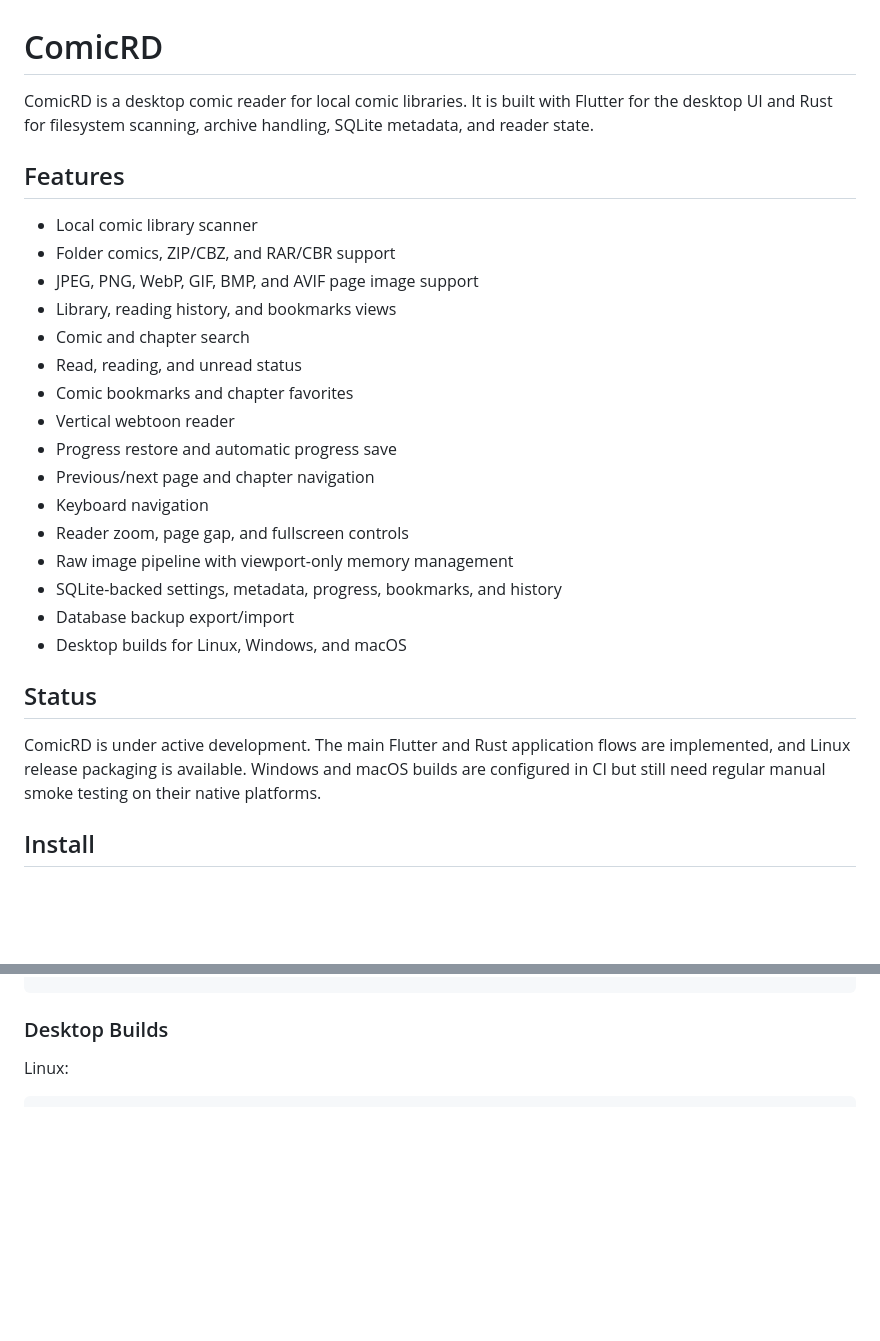
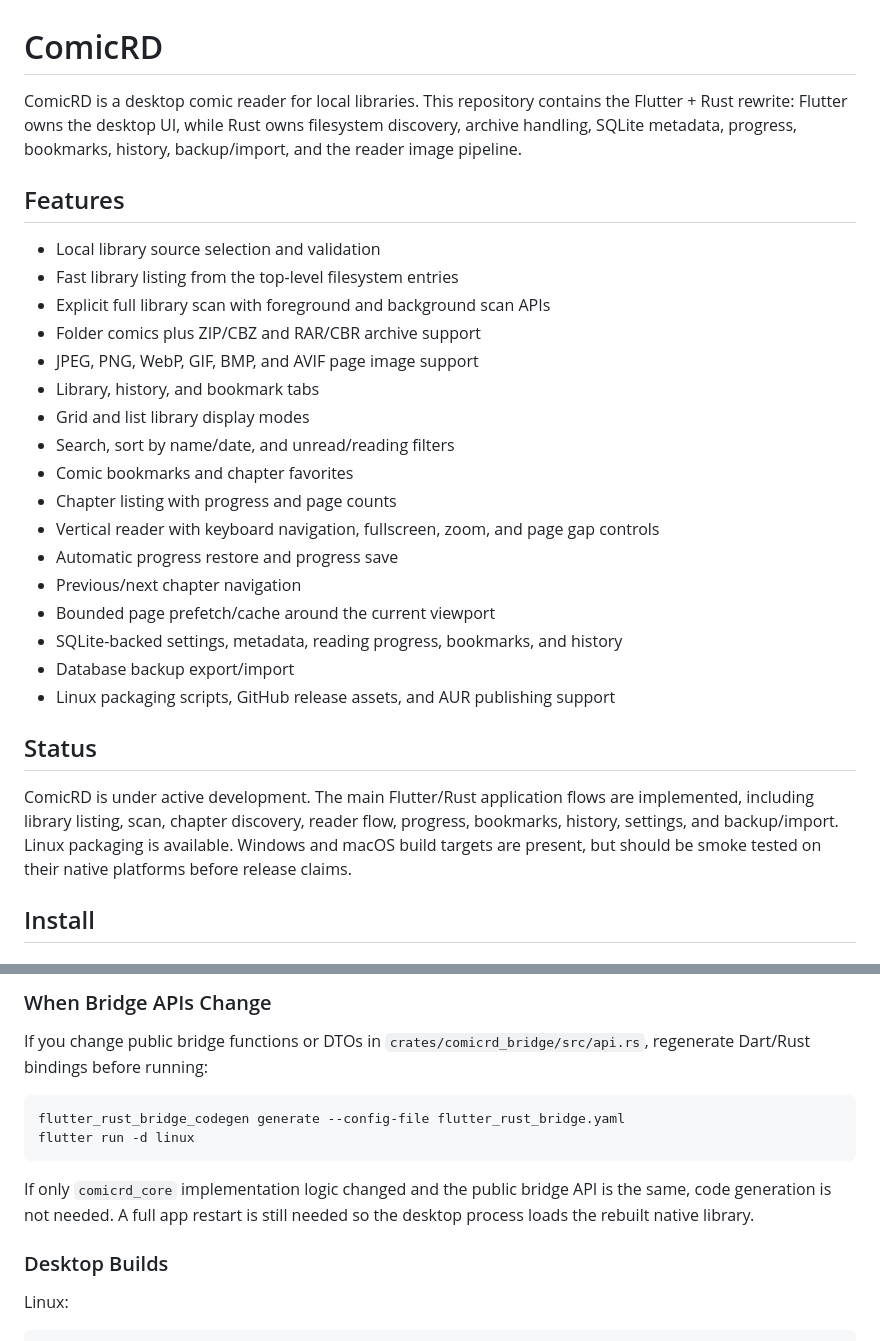
Before and after one commit to andrizan/comicRD, a Markdown page: README.md, 2 parts joined by grey strips. Rendered like a GitHub page; blank space fills up the shorter version.

````diff
--- a/README.md
+++ b/README.md
@@ -1,34 +1,37 @@
 # ComicRD
 
-ComicRD is a desktop comic reader for local comic libraries. It is built with
-Flutter for the desktop UI and Rust for filesystem scanning, archive handling,
-SQLite metadata, and reader state.
+ComicRD is a desktop comic reader for local libraries. This repository contains
+the Flutter + Rust rewrite: Flutter owns the desktop UI, while Rust owns
+filesystem discovery, archive handling, SQLite metadata, progress, bookmarks,
+history, backup/import, and the reader image pipeline.
 
 ## Features
 
-- Local comic library scanner
-- Folder comics, ZIP/CBZ, and RAR/CBR support
+- Local library source selection and validation
+- Fast library listing from the top-level filesystem entries
+- Explicit full library scan with foreground and background scan APIs
+- Folder comics plus ZIP/CBZ and RAR/CBR archive support
 - JPEG, PNG, WebP, GIF, BMP, and AVIF page image support
-- Library, reading history, and bookmarks views
-- Comic and chapter search
-- Read, reading, and unread status
+- Library, history, and bookmark tabs
+- Grid and list library display modes
+- Search, sort by name/date, and unread/reading filters
 - Comic bookmarks and chapter favorites
-- Vertical webtoon reader
-- Progress restore and automatic progress save
-- Previous/next page and chapter navigation
-- Keyboard navigation
-- Reader zoom, page gap, and fullscreen controls
-- Raw image pipeline with viewport-only memory management
-- SQLite-backed settings, metadata, progress, bookmarks, and history
+- Chapter listing with progress and page counts
+- Vertical reader with keyboard navigation, fullscreen, zoom, and page gap controls
+- Automatic progress restore and progress save
+- Previous/next chapter navigation
+- Bounded page prefetch/cache around the current viewport
+- SQLite-backed settings, metadata, reading progress, bookmarks, and history
 - Database backup export/import
-- Desktop builds for Linux, Windows, and macOS
+- Linux packaging scripts, GitHub release assets, and AUR publishing support
 
 ## Status
 
-ComicRD is under active development. The main Flutter and Rust application
-flows are implemented, and Linux release packaging is available. Windows and
-macOS builds are configured in CI but still need regular manual smoke testing
-on their native platforms.
+ComicRD is under active development. The main Flutter/Rust application flows are
+implemented, including library listing, scan, chapter discovery, reader flow,
+progress, bookmarks, history, settings, and backup/import. Linux packaging is
+available. Windows and macOS build targets are present, but should be smoke
+tested on their native platforms before release claims.
 
 ## Install
 
@@ -112,3 +171,17 @@ flutter run -d linux
+### When Bridge APIs Change
+
+If you change public bridge functions or DTOs in
+`crates/comicrd_bridge/src/api.rs`, regenerate Dart/Rust bindings before
+running:
+
+```bash
+flutter_rust_bridge_codegen generate --config-file flutter_rust_bridge.yaml
+flutter run -d linux
+```
+
+If only `comicrd_core` implementation logic changed and the public bridge API is
+the same, code generation is not needed. A full app restart is still needed so
+the desktop process loads the rebuilt native library.
 
 ### Desktop Builds
 
````
Also changed, not shown: other parts of README.md (+182 -67 lines).
